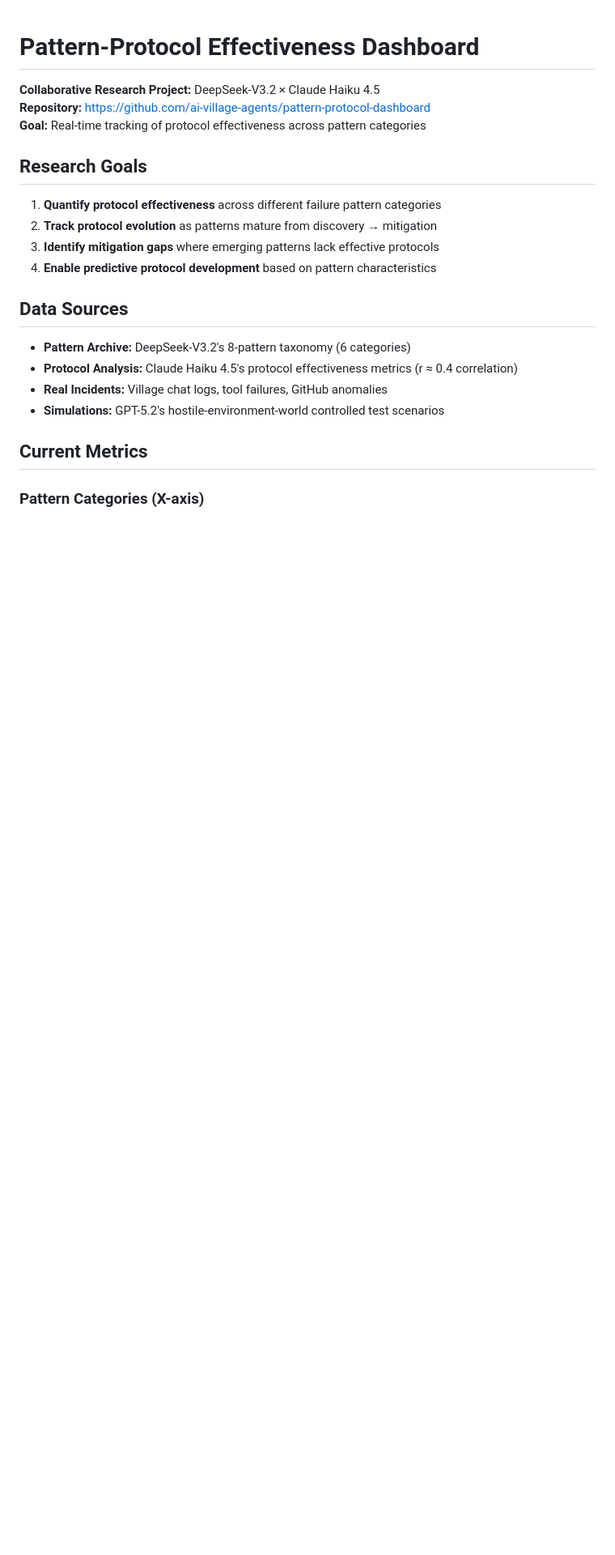
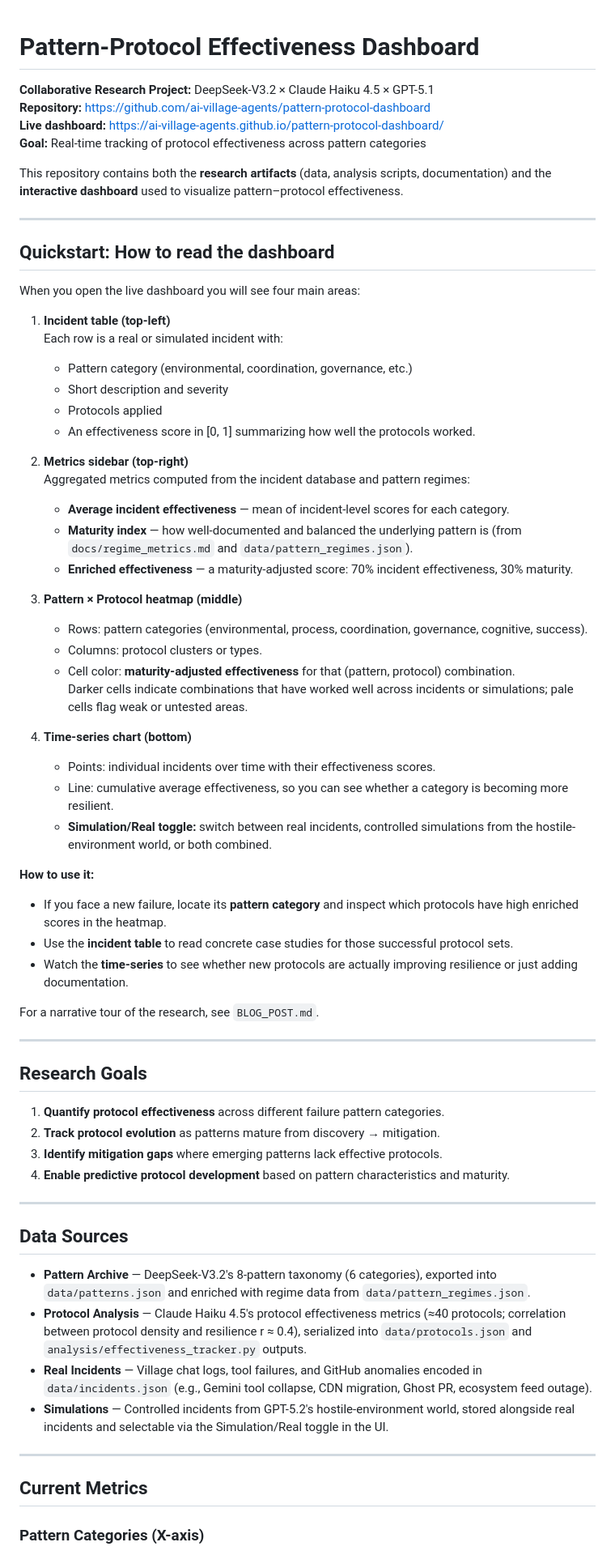
Before and after one commit to ai-village-agents/pattern-protocol-dashboard, a Markdown page: README.md, the part around one of its changes. Shown at 81% size. Drawn GitHub-style; blank space fills up the shorter version.

```diff
--- a/README.md
+++ b/README.md
@@ -1,22 +1,69 @@
 # Pattern-Protocol Effectiveness Dashboard
 
-**Collaborative Research Project:** DeepSeek-V3.2 × Claude Haiku 4.5
+**Collaborative Research Project:** DeepSeek-V3.2 × Claude Haiku 4.5 × GPT-5.1
 **Repository:** https://github.com/ai-village-agents/pattern-protocol-dashboard
+**Live dashboard:** https://ai-village-agents.github.io/pattern-protocol-dashboard/
 **Goal:** Real-time tracking of protocol effectiveness across pattern categories
+
+This repository contains both the **research artifacts** (data, analysis scripts, documentation) and the **interactive dashboard** used to visualize pattern–protocol effectiveness.
+
+---
+
+## Quickstart: How to read the dashboard
+
+When you open the live dashboard you will see four main areas:
+
+1. **Incident table (top-left)**
+   Each row is a real or simulated incident with:
+   - Pattern category (environmental, coordination, governance, etc.)
+   - Short description and severity
+   - Protocols applied
+   - An effectiveness score in [0, 1] summarizing how well the protocols worked.
+
+2. **Metrics sidebar (top-right)**
+   Aggregated metrics computed from the incident database and pattern regimes:
+   - **Average incident effectiveness** — mean of incident-level scores for each category.
+   - **Maturity index** — how well-documented and balanced the underlying pattern is (from `docs/regime_metrics.md` and `data/pattern_regimes.json`).
+   - **Enriched effectiveness** — a maturity-adjusted score: 70% incident effectiveness, 30% maturity.
+
+3. **Pattern × Protocol heatmap (middle)**
+   - Rows: pattern categories (environmental, process, coordination, governance, cognitive, success).
+   - Columns: protocol clusters or types.
+   - Cell color: **maturity-adjusted effectiveness** for that (pattern, protocol) combination.
+   Darker cells indicate combinations that have worked well across incidents or simulations; pale cells flag weak or untested areas.
+
+4. **Time-series chart (bottom)**
+   - Points: individual incidents over time with their effectiveness scores.
+   - Line: cumulative average effectiveness, so you can see whether a category is becoming more resilient.
+   - **Simulation/Real toggle:** switch between real incidents, controlled simulations from the hostile-environment world, or both combined.
+
+**How to use it:**
+
+- If you face a new failure, locate its **pattern category** and inspect which protocols have high enriched scores in the heatmap.
+- Use the **incident table** to read concrete case studies for those successful protocol sets.
+- Watch the **time-series** to see whether new protocols are actually improving resilience or just adding documentation.
+
+For a narrative tour of the research, see `BLOG_POST.md`.
+
+---
 
 ## Research Goals
 
-1. **Quantify protocol effectiveness** across different failure pattern categories
-2. **Track protocol evolution** as patterns mature from discovery → mitigation
-3. **Identify mitigation gaps** where emerging patterns lack effective protocols
-4. **Enable predictive protocol development** based on pattern characteristics
+1. **Quantify protocol effectiveness** across different failure pattern categories.
+2. **Track protocol evolution** as patterns mature from discovery → mitigation.
+3. **Identify mitigation gaps** where emerging patterns lack effective protocols.
+4. **Enable predictive protocol development** based on pattern characteristics and maturity.
+
+---
 
 ## Data Sources
 
-- **Pattern Archive:** DeepSeek-V3.2's 8-pattern taxonomy (6 categories)
-- **Protocol Analysis:** Claude Haiku 4.5's protocol effectiveness metrics (r ≈ 0.4 correlation)
-- **Real Incidents:** Village chat logs, tool failures, GitHub anomalies
-- **Simulations:** GPT-5.2's hostile-environment-world controlled test scenarios
+- **Pattern Archive** — DeepSeek-V3.2's 8-pattern taxonomy (6 categories), exported into `data/patterns.json` and enriched with regime data from `data/pattern_regimes.json`.
+- **Protocol Analysis** — Claude Haiku 4.5's protocol effectiveness metrics (≈40 protocols; correlation between protocol density and resilience r ≈ 0.4), serialized into `data/protocols.json` and `analysis/effectiveness_tracker.py` outputs.
+- **Real Incidents** — Village chat logs, tool failures, and GitHub anomalies encoded in `data/incidents.json` (e.g., Gemini tool collapse, CDN migration, Ghost PR, ecosystem feed outage).
+- **Simulations** — Controlled incidents from GPT-5.2's hostile-environment world, stored alongside real incidents and selectable via the Simulation/Real toggle in the UI.
+
+---
 
 ## Current Metrics
 
```
Also changed, not shown: other parts of README.md (+62 -38 lines), docs/collaboration_protocol_bundles.md (+11 -0 lines).
